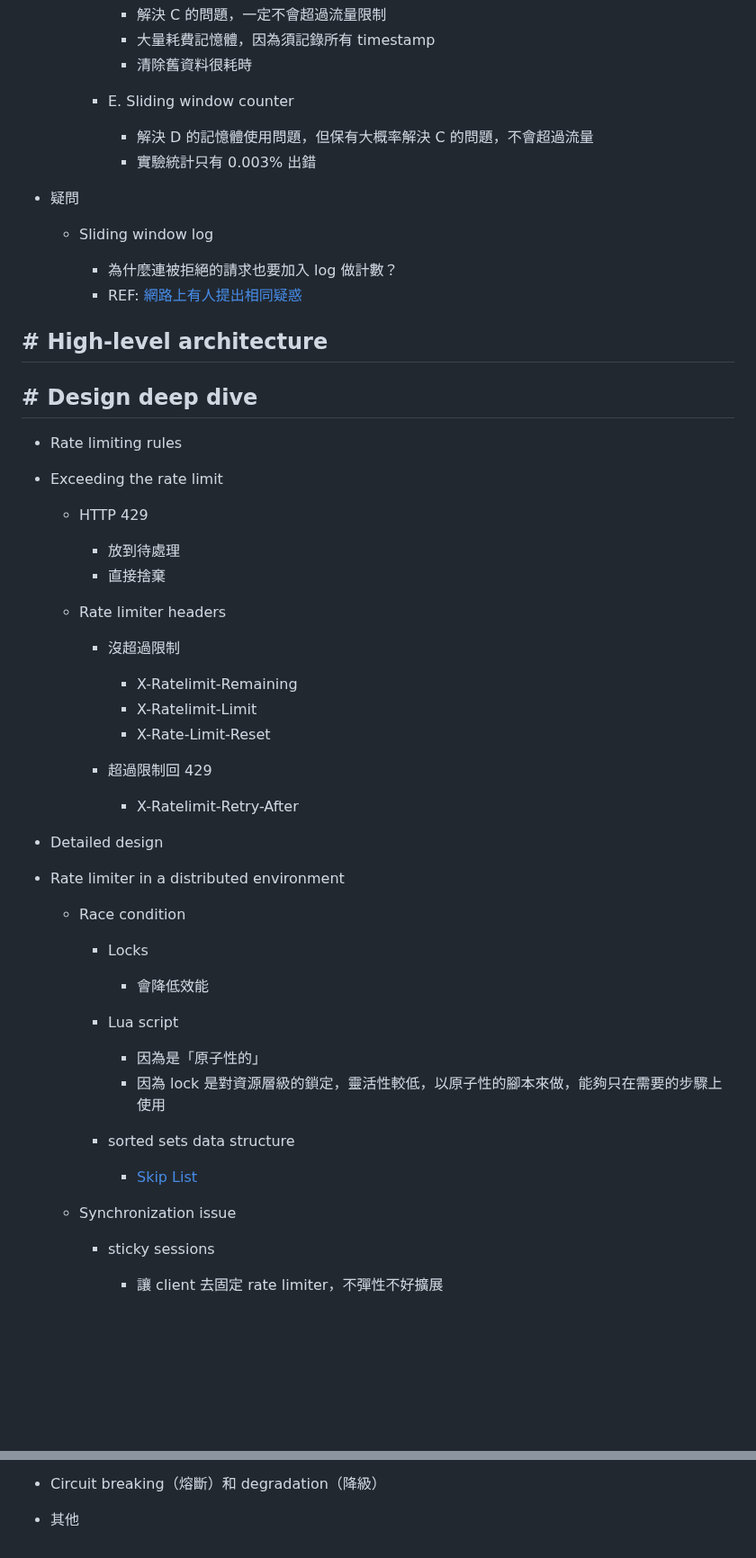
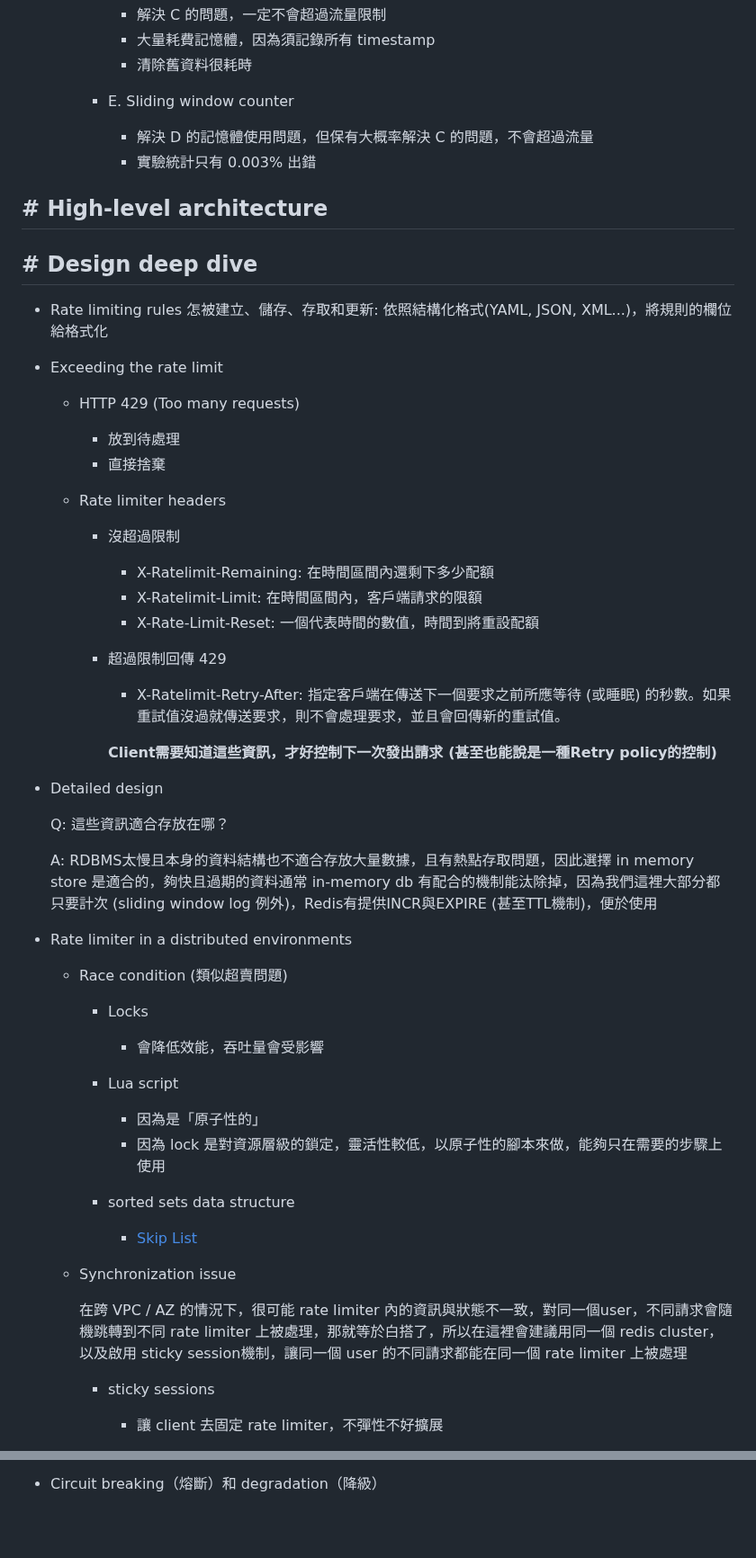
Before and after one commit to warren30815/software-engineering-book-club, a Markdown page: notes/chapter_4.md, 2 parts joined by grey strips. Shown at 90% size. Rendered like a GitHub page; blank space fills up the shorter version.

Commit message:
feat: add chapter_4.md with @tedmax100 supplement

```diff
--- a/notes/chapter_4.md
+++ b/notes/chapter_4.md
@@ -86,22 +99,15 @@
       - 解決 D 的記憶體使用問題，但保有大概率解決 C 的問題，不會超過流量
       - 實驗統計只有 0.003% 出錯
 
-- 疑問
-
-  - Sliding window log
-
-    - 為什麼連被拒絕的請求也要加入 log 做計數？
-    - REF: [網路上有人提出相同疑惑](https://www.reddit.com/r/AskComputerScience/comments/xktn2j/rate_limiting_why_log_rejected_requests/)
-
 ## # High-level architecture
 
 ## # Design deep dive
 
-- Rate limiting rules
+- Rate limiting rules 怎被建立、儲存、存取和更新: 依照結構化格式(YAML, JSON, XML...)，將規則的欄位給格式化
 
 - Exceeding the rate limit
 
-  - HTTP 429
+  - HTTP 429 (Too many requests)
 
     - 放到待處理
     - 直接捨棄
@@ -110,23 +116,29 @@
 
     - 沒超過限制
 
-      - X-Ratelimit-Remaining
-      - X-Ratelimit-Limit
-      - X-Rate-Limit-Reset
+      - X-Ratelimit-Remaining: 在時間區間內還剩下多少配額
+      - X-Ratelimit-Limit: 在時間區間內，客戶端請求的限額
+      - X-Rate-Limit-Reset: 一個代表時間的數值，時間到將重設配額
 
-    - 超過限制回 429
+    - 超過限制回傳 429
 
-      - X-Ratelimit-Retry-After
+      - X-Ratelimit-Retry-After: 指定客戶端在傳送下一個要求之前所應等待 (或睡眠) 的秒數。如果重試值沒過就傳送要求，則不會處理要求，並且會回傳新的重試值。
+
+      **Client需要知道這些資訊，才好控制下一次發出請求 (甚至也能說是一種Retry policy的控制)**
 
 - Detailed design
 
-- Rate limiter in a distributed environment
+  Q: 這些資訊適合存放在哪？
 
-  - Race condition
+  A: RDBMS太慢且本身的資料結構也不適合存放大量數據，且有熱點存取問題，因此選擇 in memory store 是適合的，夠快且過期的資料通常 in-memory db 有配合的機制能汰除掉，因為我們這裡大部分都只要計次 (sliding window log 例外)，Redis有提供INCR與EXPIRE (甚至TTL機制)，便於使用
+
+- Rate limiter in a distributed environments
+
+  - Race condition (類似超賣問題)
 
     - Locks
 
-      - 會降低效能
+      - 會降低效能，吞吐量會受影響
 
     - Lua script
 
@@ -138,6 +150,8 @@
       - [Skip List](https://mecha-mind.medium.com/redis-sorted-sets-and-skip-lists-4f849d188a33)
 
   - Synchronization issue
+
+    在跨 VPC / AZ 的情況下，很可能 rate limiter 內的資訊與狀態不一致，對同一個user，不同請求會隨機跳轉到不同 rate limiter 上被處理，那就等於白搭了，所以在這裡會建議用同一個 redis cluster，以及啟用 sticky session機制，讓同一個 user 的不同請求都能在同一個 rate limiter 上被處理
 
     - sticky sessions
 
@@ -202,5 +216,3 @@
   - 其他
 
 - Circuit breaking（熔斷）和 degradation（降級）
-
-- 其他
```
Also changed, not shown: other parts of notes/chapter_4.md (+21 -8 lines).
